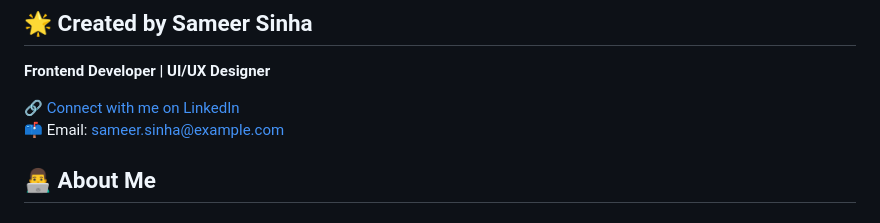
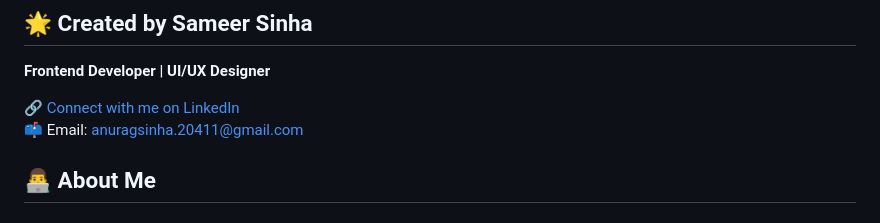
Before and after one commit to samsinha01/shishu-bhawan-hospital, a Markdown page: README.md, the part around the change. Drawn GitHub-style.

```diff
--- a/README.md
+++ b/README.md
@@ -101,7 +101,7 @@ This guide is open-sourced under the [MIT License](LICENSE).
 **Frontend Developer | UI/UX Designer**
 
 🔗 [Connect with me on LinkedIn](https://www.linkedin.com/in/sameer-sinha-546b4a280)
-📫 Email: [sameer.sinha@example.com](mailto:anuragsinha.20411@gmail.com)
+📫 Email: [anuragsinha.20411@gmail.com](mailto:anuragsinha.20411@gmail.com)
 
 ## 👨‍💻 About Me
 
```
